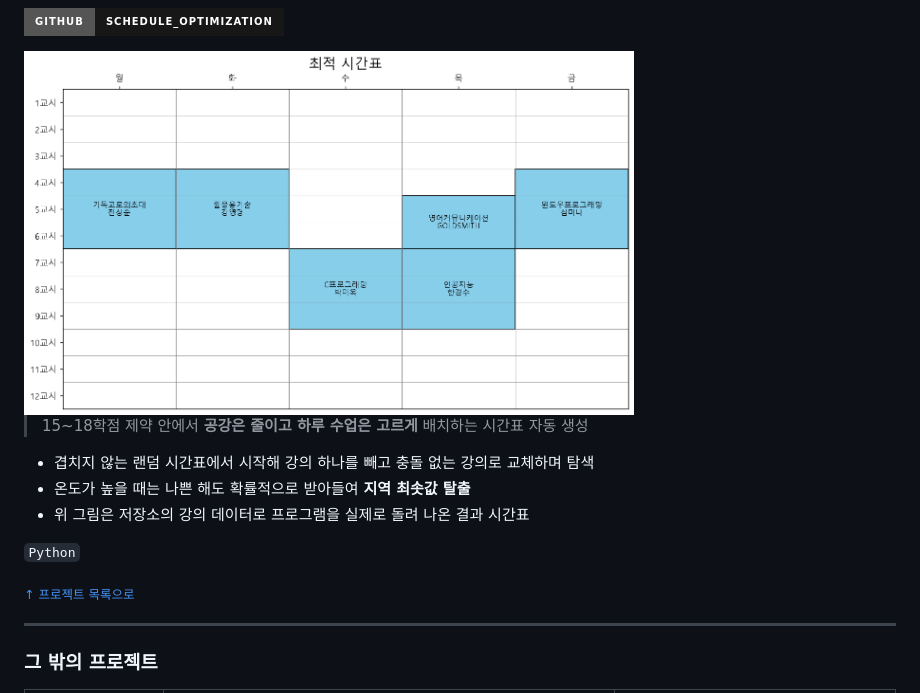
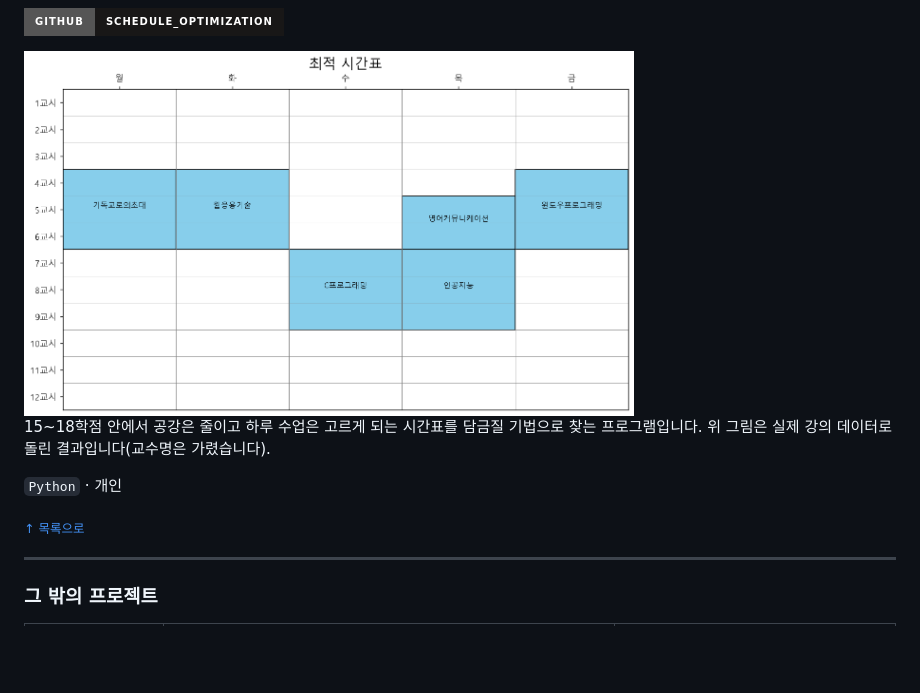
Before and after one commit to kimdoodoo12/kimdoodoo12, a Markdown page: README.md, the part around one of its changes. Rendered like a GitHub page; pictures changed too: assets/shots/schedule-result.png; badges without logos; blank space fills up the shorter version.

```diff
--- a/README.md
+++ b/README.md
@@ -111,13 +87,9 @@
 
-> 15~18학점 제약 안에서 **공강은 줄이고 하루 수업은 고르게** 배치하는 시간표 자동 생성
+15~18학점 안에서 공강은 줄이고 하루 수업은 고르게 되는 시간표를 담금질 기법으로 찾는 프로그램입니다. 위 그림은 실제 강의 데이터로 돌린 결과입니다(교수명은 가렸습니다).
 
-- 겹치지 않는 랜덤 시간표에서 시작해 강의 하나를 빼고 충돌 없는 강의로 교체하며 탐색
-- 온도가 높을 때는 나쁜 해도 확률적으로 받아들여 **지역 최솟값 탈출**
-- 위 그림은 저장소의 강의 데이터로 프로그램을 실제로 돌려 나온 결과 시간표
+`Python` · 개인
 
-`Python`
-
-<sub><a href="#projects">↑ 프로젝트 목록으로</a></sub>
+<sub><a href="#projects">↑ 목록으로</a></sub>
 
 ---
 
```
Also changed, not shown: other parts of README.md (+18 -42 lines).
